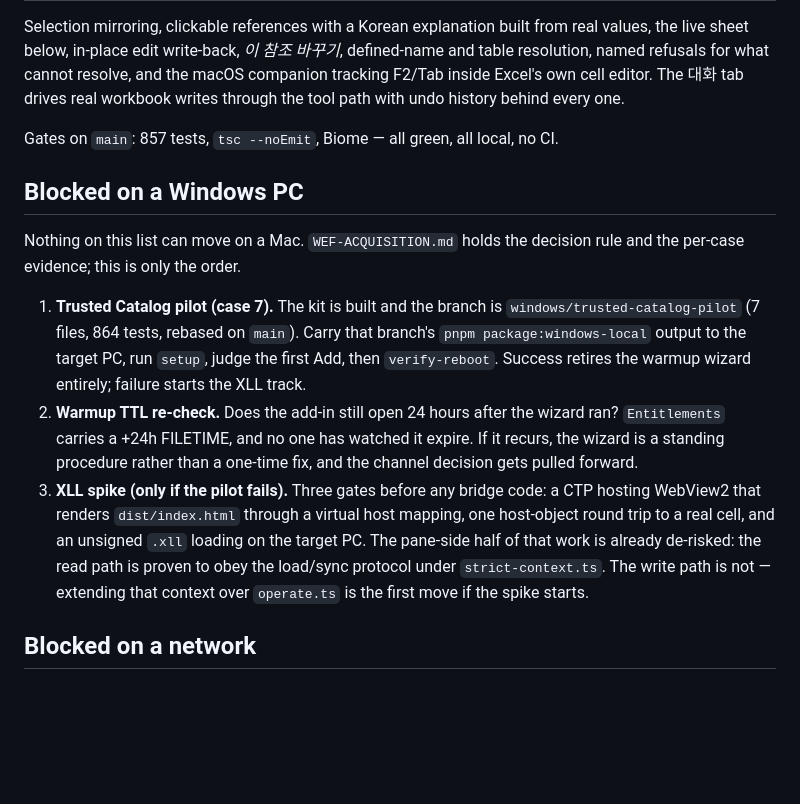
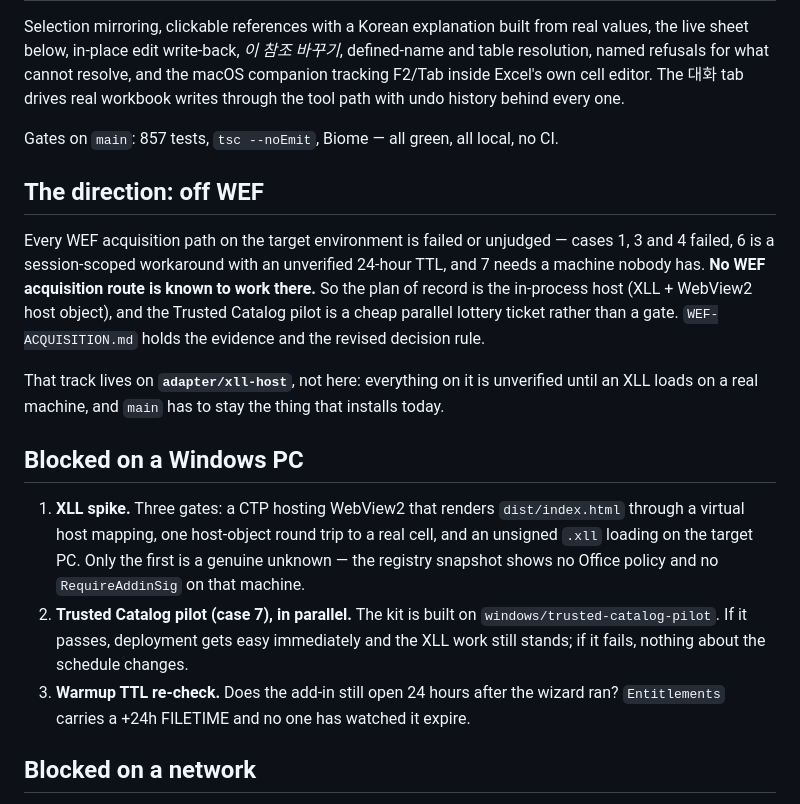
Before and after one commit to ddotz/xmux, a Markdown page: NEXT.md, the part around the change. Rendered like a GitHub page; blank space fills up the shorter version.

```diff
--- a/NEXT.md
+++ b/NEXT.md
@@ -15,26 +15,29 @@ tool path with undo history behind every one.
 
 Gates on `main`: 857 tests, `tsc --noEmit`, Biome — all green, all local, no CI.
 
+## The direction: off WEF
+
+Every WEF acquisition path on the target environment is failed or unjudged — cases 1, 3 and
+4 failed, 6 is a session-scoped workaround with an unverified 24-hour TTL, and 7 needs a
+machine nobody has. **No WEF acquisition route is known to work there.** So the plan of
+record is the in-process host (XLL + WebView2 host object), and the Trusted Catalog pilot is
+a cheap parallel lottery ticket rather than a gate. `WEF-ACQUISITION.md` holds the evidence
+and the revised decision rule.
+
+That track lives on **`adapter/xll-host`**, not here: everything on it is unverified until
+an XLL loads on a real machine, and `main` has to stay the thing that installs today.
+
 ## Blocked on a Windows PC
 
-Nothing on this list can move on a Mac. `WEF-ACQUISITION.md` holds the decision rule and
-the per-case evidence; this is only the order.
-
-1. **Trusted Catalog pilot (case 7).** The kit is built and the branch is
-   `windows/trusted-catalog-pilot` (7 files, 864 tests, rebased on `main`). Carry that
-   branch's `pnpm package:windows-local` output to the target PC, run `setup`, judge the
-   first Add, then `verify-reboot`. Success retires the warmup wizard entirely; failure
-   starts the XLL track.
-2. **Warmup TTL re-check.** Does the add-in still open 24 hours after the wizard ran?
-   `Entitlements` carries a +24h FILETIME, and no one has watched it expire. If it
-   recurs, the wizard is a standing procedure rather than a one-time fix, and the channel
-   decision gets pulled forward.
-3. **XLL spike (only if the pilot fails).** Three gates before any bridge code: a CTP
-   hosting WebView2 that renders `dist/index.html` through a virtual host mapping, one
-   host-object round trip to a real cell, and an unsigned `.xll` loading on the target PC.
-   The pane-side half of that work is already de-risked: the read path is proven to obey
-   the load/sync protocol under `strict-context.ts`. The write path is not — extending that
-   context over `operate.ts` is the first move if the spike starts.
+1. **XLL spike.** Three gates: a CTP hosting WebView2 that renders `dist/index.html`
+   through a virtual host mapping, one host-object round trip to a real cell, and an
+   unsigned `.xll` loading on the target PC. Only the first is a genuine unknown — the
+   registry snapshot shows no Office policy and no `RequireAddinSig` on that machine.
+2. **Trusted Catalog pilot (case 7), in parallel.** The kit is built on
+   `windows/trusted-catalog-pilot`. If it passes, deployment gets easy immediately and the
+   XLL work still stands; if it fails, nothing about the schedule changes.
+3. **Warmup TTL re-check.** Does the add-in still open 24 hours after the wizard ran?
+   `Entitlements` carries a +24h FILETIME and no one has watched it expire.
 
 ## Blocked on a network
 
```
Also changed, not shown: AGENTS.md (+2 -1 lines), WEF-ACQUISITION.md (+22 -4 lines).
